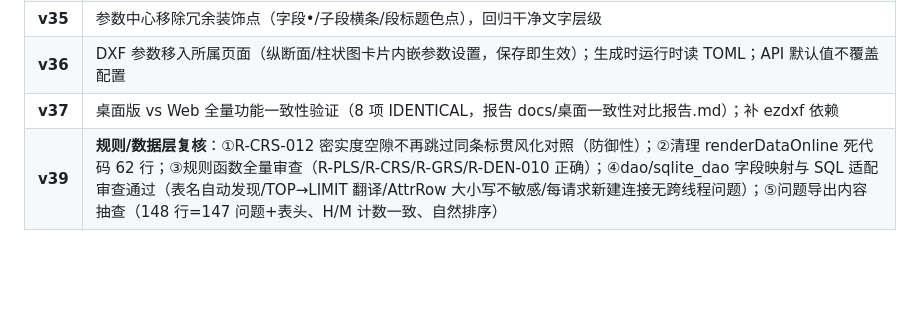
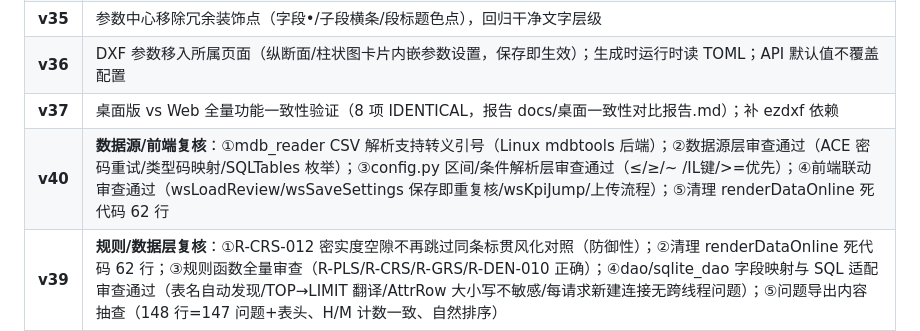
Before and after one commit to liangqitao1111/lifan-mdb-builder, a Markdown page: HANDOVER.md, the part around one of its changes. Rendered like a GitHub page; blank space fills up the shorter version.

Commit message:
docs: HANDOVER v40 数据源/前端复核记录

```diff
--- a/HANDOVER.md
+++ b/HANDOVER.md
@@ -88,6 +88,7 @@ cd C:\Users\神舟\WorkBuddy\2026-08-12-01-18-03\lifan_web
 | **v35** | 参数中心移除冗余装饰点（字段•/子段横条/段标题色点），回归干净文字层级 |
 | **v36** | DXF 参数移入所属页面（纵断面/柱状图卡片内嵌参数设置，保存即生效）；生成时运行时读 TOML；API 默认值不覆盖配置 |
 | **v37** | 桌面版 vs Web 全量功能一致性验证（8 项 IDENTICAL，报告 docs/桌面一致性对比报告.md）；补 ezdxf 依赖 |
+| **v40** | **数据源/前端复核**：①mdb_reader CSV 解析支持转义引号（Linux mdbtools 后端）；②数据源层审查通过（ACE 密码重试/类型码映射/SQLTables 枚举）；③config.py 区间/条件解析层审查通过（≤/≥/~ /IL键/>=优先）；④前端联动审查通过（wsLoadReview/wsSaveSettings 保存即重复核/wsKpiJump/上传流程）；⑤清理 renderDataOnline 死代码 62 行 |
 | **v39** | **规则/数据层复核**：①R-CRS-012 密实度空隙不再跳过同条标贯风化对照（防御性）；②清理 renderDataOnline 死代码 62 行；③规则函数全量审查（R-PLS/R-CRS/R-GRS/R-DEN-010 正确）；④dao/sqlite_dao 字段映射与 SQL 适配审查通过（表名自动发现/TOP→LIMIT 翻译/AttrRow 大小写不敏感/每请求新建连接无跨线程问题）；⑤问题导出内容抽查（148 行=147 问题+表头、H/M 计数一致、自然排序） |
 | **v38** | **参数逐项复核**：①A类标贯N_可塑性区间空隙误判修复（浮点修正击数落入整数边界空隙→None 跳过，对齐 density 口径，测试库 119 条潜在误报消除；B类/风化无空隙不受影响）；②补动探杆长修正 UI（桌面版有 Web 缺失，GB50021 重型修正全链路验证 DTXZJS=14）；③参数中心死参数标注 10 处（CAD复核/手动修正范围4段/洞高标签/埋深标签/有效填充物 标"未使用"防误改）；④复核设置 4 参数组合验证（include_test/use_std_stratum/max_plasticity/project_type 全部正确生效）；⑤边界测试（page 负数/超大 page_size 钳制 200/通配符%） |
 
```
Also changed, not shown: other parts of HANDOVER.md (+1 -1 lines).
